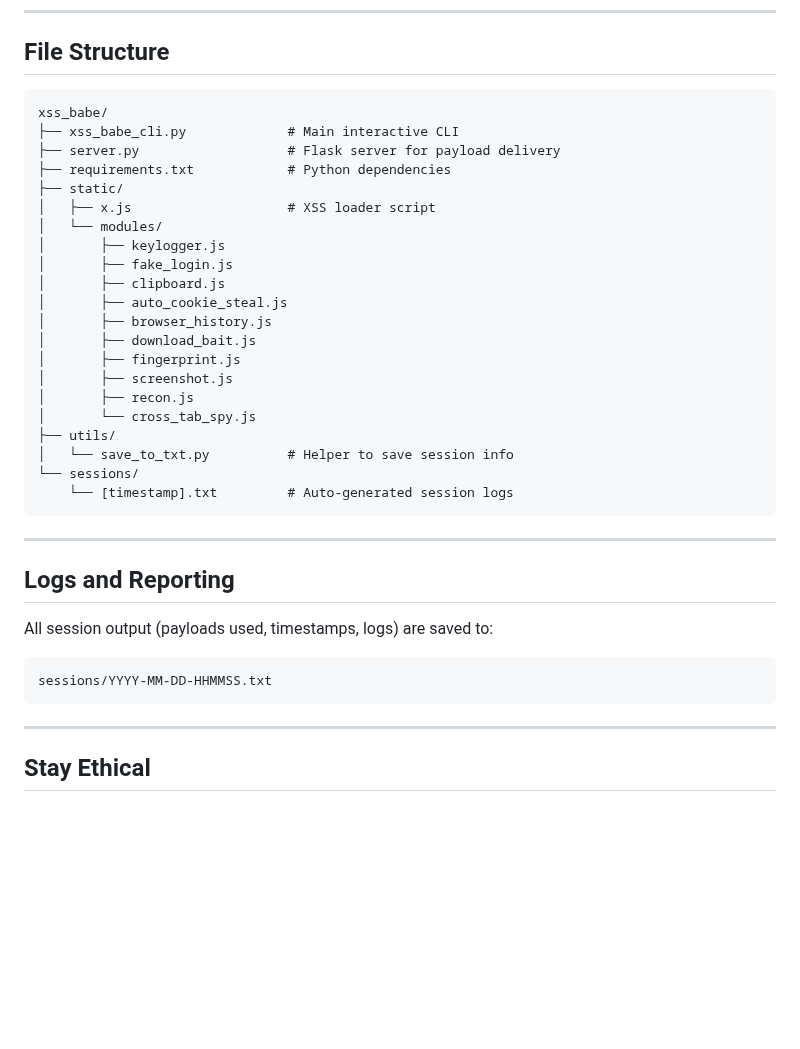
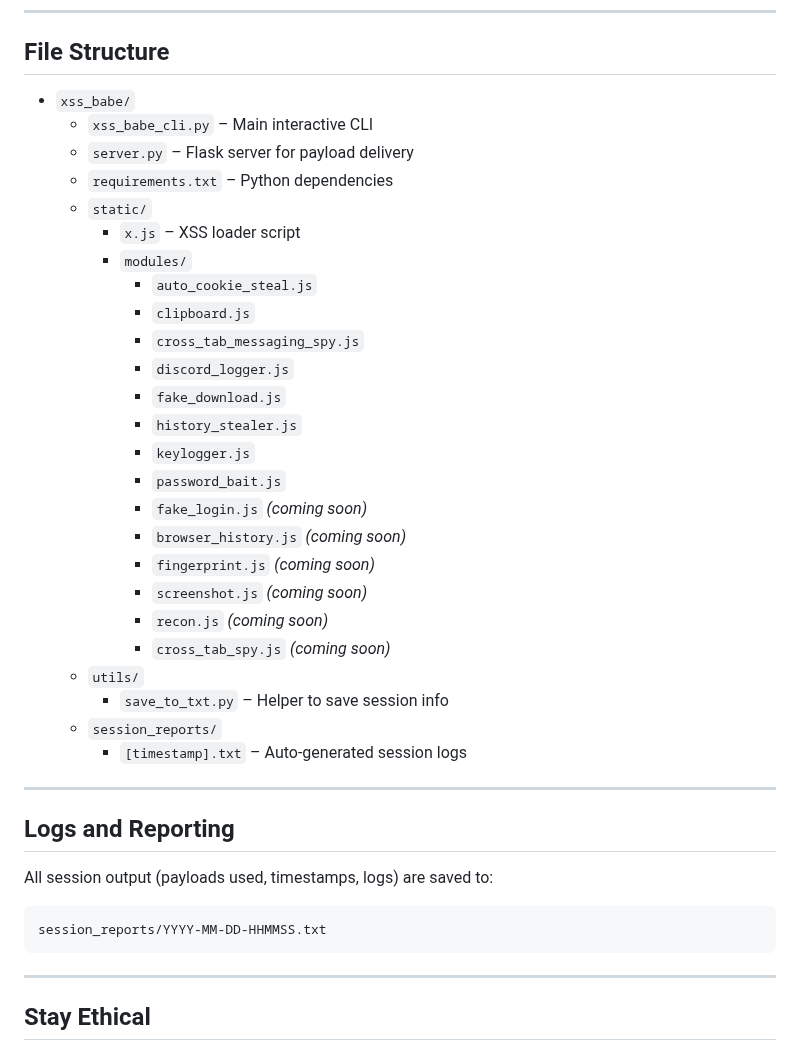
Before and after one commit to ekomsSavior/XSS-BABE, a Markdown page: README.md, the part around one of its changes. Drawn GitHub-style; blank space fills up the shorter version.

Commit message:
Update README.md
typos

````diff
--- a/README.md
+++ b/README.md
@@ -96,29 +99,31 @@ Use the Ngrok URL + this payload in the vulnerable input:
 
 ## File Structure
 
-```
-xss_babe/
-├── xss_babe_cli.py             # Main interactive CLI
-├── server.py                   # Flask server for payload delivery
-├── requirements.txt            # Python dependencies
-├── static/
-│   ├── x.js                    # XSS loader script
-│   └── modules/
-│       ├── keylogger.js
-│       ├── fake_login.js
-│       ├── clipboard.js
-│       ├── auto_cookie_steal.js
-│       ├── browser_history.js
-│       ├── download_bait.js
-│       ├── fingerprint.js
-│       ├── screenshot.js
-│       ├── recon.js
-│       └── cross_tab_spy.js
-├── utils/
-│   └── save_to_txt.py          # Helper to save session info
-└── sessions/
-    └── [timestamp].txt         # Auto-generated session logs
-```
+- `xss_babe/`
+  - `xss_babe_cli.py` – Main interactive CLI
+  - `server.py` – Flask server for payload delivery
+  - `requirements.txt` – Python dependencies
+  - `static/`
+    - `x.js` – XSS loader script
+    - `modules/`
+      - `auto_cookie_steal.js`
+      - `clipboard.js`
+      - `cross_tab_messaging_spy.js`
+      - `discord_logger.js`
+      - `fake_download.js`
+      - `history_stealer.js`
+      - `keylogger.js`
+      - `password_bait.js`
+      - `fake_login.js` *(coming soon)*
+      - `browser_history.js` *(coming soon)*
+      - `fingerprint.js` *(coming soon)*
+      - `screenshot.js` *(coming soon)*
+      - `recon.js` *(coming soon)*
+      - `cross_tab_spy.js` *(coming soon)*
+  - `utils/`
+    - `save_to_txt.py` – Helper to save session info
+  - `session_reports/`
+    - `[timestamp].txt` – Auto-generated session logs
 
 ---
 
@@ -127,7 +132,7 @@ xss_babe/
 All session output (payloads used, timestamps, logs) are saved to:
 
 ```
-sessions/YYYY-MM-DD-HHMMSS.txt
+session_reports/YYYY-MM-DD-HHMMSS.txt
 ```
 
 ---
````
Also changed, not shown: other parts of README.md (+16 -13 lines).
